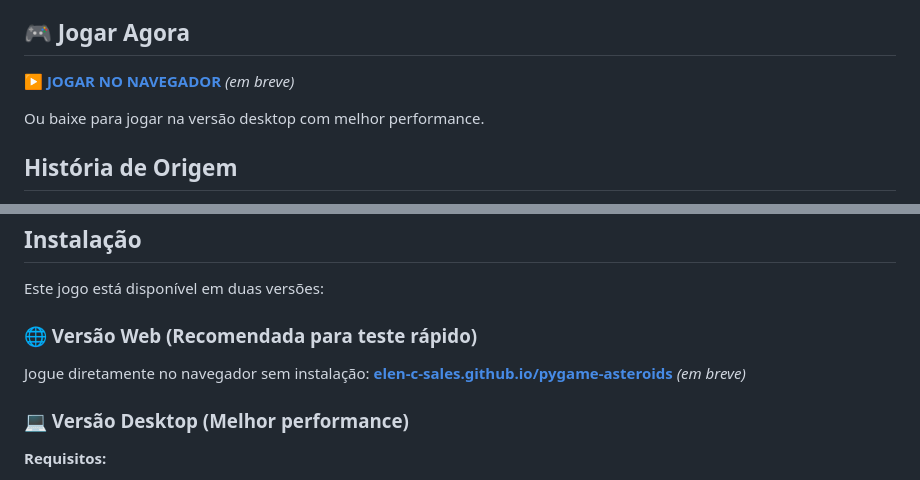
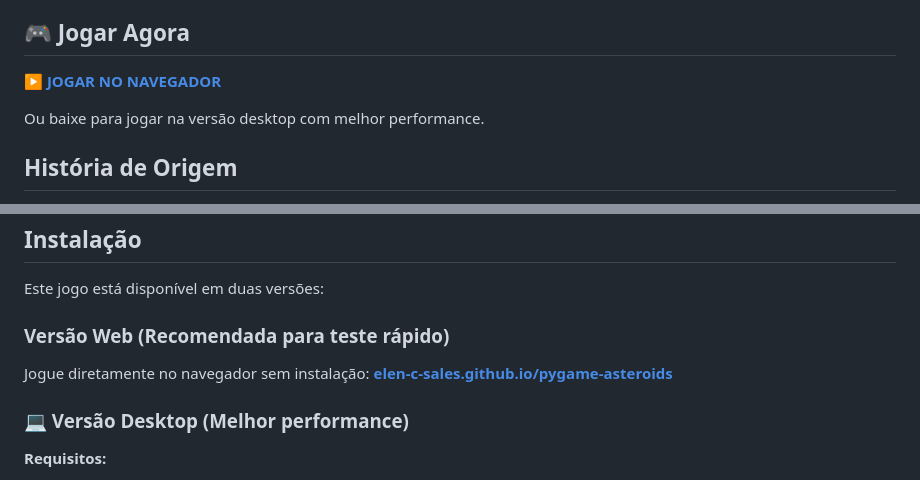
Before and after one commit to elen-c-sales/pygame-asteroids, a Markdown page: README.md, 2 parts joined by grey strips. Drawn GitHub-style.

Commit message:
docs: remove 'em breve' tags and globe emoji from README to reflect web version availability.

```diff
--- a/README.md
+++ b/README.md
@@ -4,7 +4,7 @@ Uma interpretação moderna do clássico jogo Asteroids da Atari, apresentando u
 
 ## 🎮 Jogar Agora
 
-**[▶️ JOGAR NO NAVEGADOR](https://elen-c-sales.github.io/pygame-asteroids/)** _(em breve)_
+**[▶️ JOGAR NO NAVEGADOR](https://elen-c-sales.github.io/pygame-asteroids/)**
 
 Ou baixe para jogar na versão desktop com melhor performance.
 
@@ -64,10 +64,10 @@ Isso cria uma curva envolvente onde os níveis iniciais são acessíveis enquant
 
 Este jogo está disponível em duas versões:
 
-### 🌐 Versão Web (Recomendada para teste rápido)
+### Versão Web (Recomendada para teste rápido)
 
 Jogue diretamente no navegador sem instalação:
-**[elen-c-sales.github.io/pygame-asteroids](https://elen-c-sales.github.io/pygame-asteroids/)** _(em breve)_
+**[elen-c-sales.github.io/pygame-asteroids](https://elen-c-sales.github.io/pygame-asteroids/)**
 
 ### 💻 Versão Desktop (Melhor performance)
 
```
